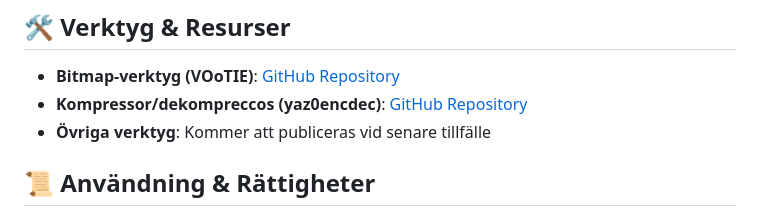
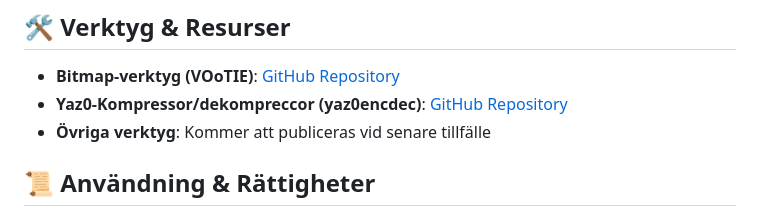
Before and after one commit to Vrilya/ocarinaswe, a Markdown page: README.md, the part around the change. GitHub-like rendering.

Commit message:
Update Yaz0 compressor link in README

```diff
--- a/README.md
+++ b/README.md
@@ -105,7 +105,7 @@ Har du frågor eller synpunkter? Kontakta mig gärna:
 ## 🛠️ Verktyg & Resurser
 
 - **Bitmap-verktyg (VOoTIE)**: [GitHub Repository](https://github.com/Vrilya/VOoTIE)
-- **Kompressor/dekompreccos (yaz0encdec)**: [GitHub Repository](https://github.com/Vrilya/yaz0encdec)
+- **Yaz0-Kompressor/dekompreccor (yaz0encdec)**: [GitHub Repository](https://github.com/Vrilya/yaz0encdec)
 - **Övriga verktyg**: Kommer att publiceras vid senare tillfälle
 
 ## 📜 Användning & Rättigheter
```
